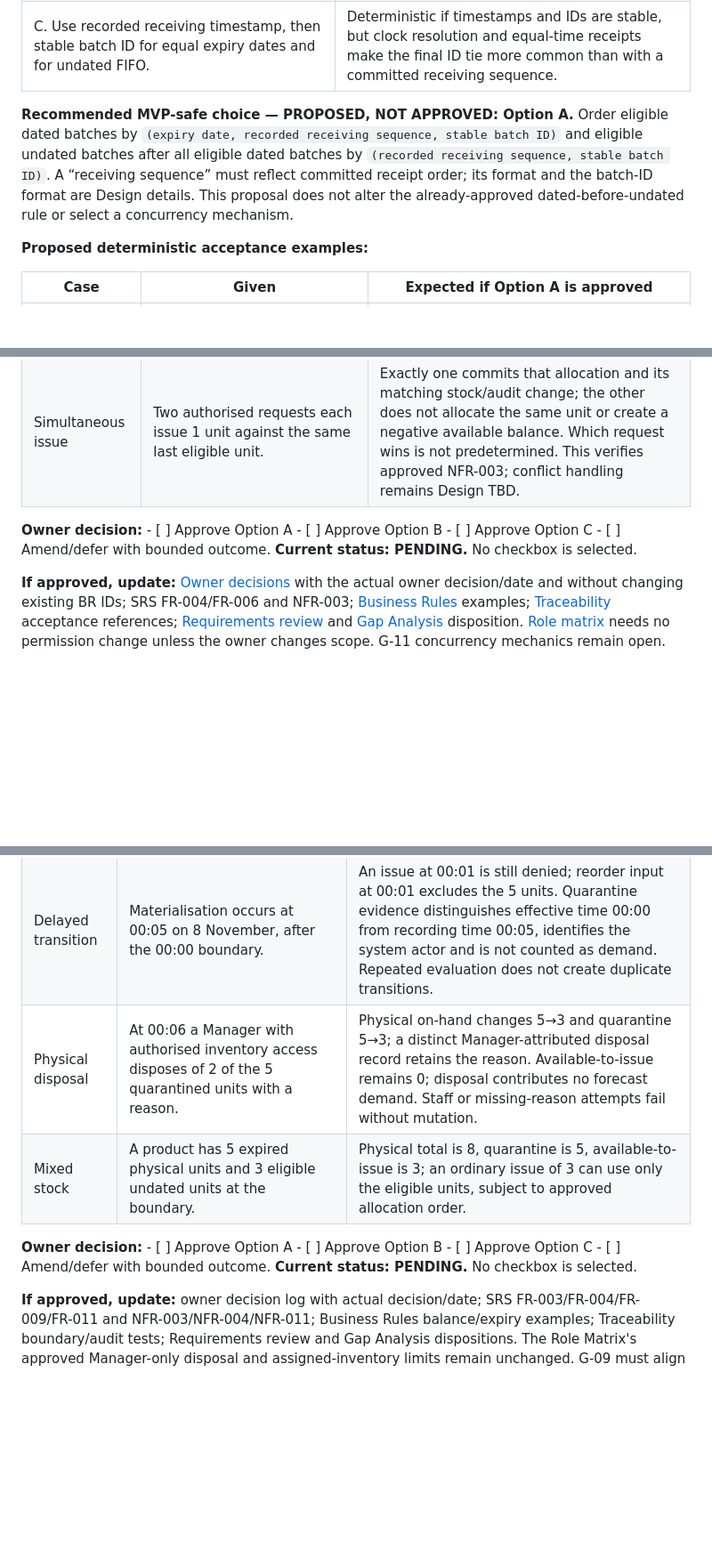
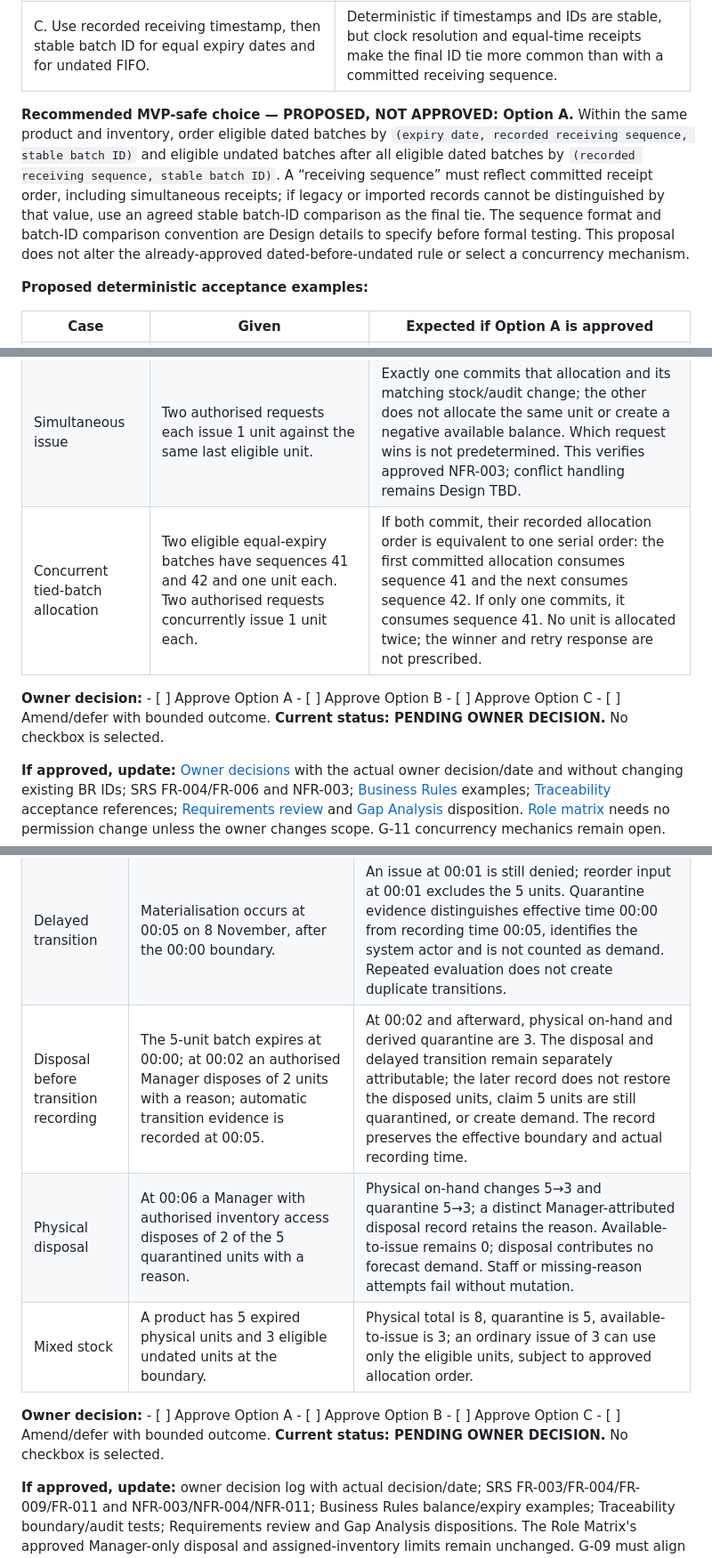
Before and after one commit to Mike-Franco/ay2627s2-cicdp-MikeAbat, a Markdown page: docs/requirements/BATCH_INTEGRITY_OWNER_DECISIONS.md, 3 parts joined by grey strips. Shown at 89% size. Rendered like a GitHub page; blank space fills up the shorter version.

Commit message:
docs(requirements): prepare batch integrity gap decisions

```diff
--- a/docs/requirements/BATCH_INTEGRITY_OWNER_DECISIONS.md
+++ b/docs/requirements/BATCH_INTEGRITY_OWNER_DECISIONS.md
@@ -16,7 +16,7 @@ The owner may approve, amend, reject or explicitly defer each package. A deferra
 | B. Stable batch ID for equal-expiry dates and equal receipt times; retain receiving order for undated batches where distinguishable. | Simple tie resolution but a later receipt could precede an earlier one when timestamps tie, weakening the intuitive FIFO reading. |
 | C. Use recorded receiving timestamp, then stable batch ID for equal expiry dates and for undated FIFO. | Deterministic if timestamps and IDs are stable, but clock resolution and equal-time receipts make the final ID tie more common than with a committed receiving sequence. |
 
-**Recommended MVP-safe choice — PROPOSED, NOT APPROVED: Option A.** Order eligible dated batches by `(expiry date, recorded receiving sequence, stable batch ID)` and eligible undated batches after all eligible dated batches by `(recorded receiving sequence, stable batch ID)`. A “receiving sequence” must reflect committed receipt order; its format and the batch-ID format are Design details. This proposal does not alter the already-approved dated-before-undated rule or select a concurrency mechanism.
+**Recommended MVP-safe choice — PROPOSED, NOT APPROVED: Option A.** Within the same product and inventory, order eligible dated batches by `(expiry date, recorded receiving sequence, stable batch ID)` and eligible undated batches after all eligible dated batches by `(recorded receiving sequence, stable batch ID)`. A “receiving sequence” must reflect committed receipt order, including simultaneous receipts; if legacy or imported records cannot be distinguished by that value, use an agreed stable batch-ID comparison as the final tie. The sequence format and batch-ID comparison convention are Design details to specify before formal testing. This proposal does not alter the already-approved dated-before-undated rule or select a concurrency mechanism.
 
 **Proposed deterministic acceptance examples:**
 
@@ -26,8 +26,9 @@ The owner may approve, amend, reject or explicitly defer each package. A deferra
 | Final tie | Two eligible batches have the same expiry date and indistinguishable recorded receiving sequence; stable IDs are B-10 and B-20. | Allocate B-10 before B-20 under the final stable-ID order. The ID comparison convention must be specified before this is a formal test. |
 | Undated FIFO | Eligible undated U-2 has sequence 7 and U-1 sequence 8; a dated eligible D-1 is also present. Issue spans all three. | Consume D-1 first, then U-2, then U-1. An undated batch with equal sequence uses the final stable-ID tie. |
 | Simultaneous issue | Two authorised requests each issue 1 unit against the same last eligible unit. | Exactly one commits that allocation and its matching stock/audit change; the other does not allocate the same unit or create a negative available balance. Which request wins is not predetermined. This verifies approved NFR-003; conflict handling remains Design TBD. |
+| Concurrent tied-batch allocation | Two eligible equal-expiry batches have sequences 41 and 42 and one unit each. Two authorised requests concurrently issue 1 unit each. | If both commit, their recorded allocation order is equivalent to one serial order: the first committed allocation consumes sequence 41 and the next consumes sequence 42. If only one commits, it consumes sequence 41. No unit is allocated twice; the winner and retry response are not prescribed. |
 
-**Owner decision:** - [ ] Approve Option A  - [ ] Approve Option B  - [ ] Approve Option C  - [ ] Amend/defer with bounded outcome. **Current status: PENDING.** No checkbox is selected.
+**Owner decision:** - [ ] Approve Option A  - [ ] Approve Option B  - [ ] Approve Option C  - [ ] Amend/defer with bounded outcome. **Current status: PENDING OWNER DECISION.** No checkbox is selected.
 
 **If approved, update:** [Owner decisions](OWNER_REQUIREMENTS_DECISIONS.md) with the actual owner decision/date and without changing existing BR IDs; SRS FR-004/FR-006 and NFR-003; [Business Rules](BUSINESS_RULES_AND_EDGE_CASES.md) examples; [Traceability](REQUIREMENTS_TRACEABILITY_MATRIX.md) acceptance references; [Requirements review](REQUIREMENTS_REVIEW.md) and [Gap Analysis](REQUIREMENTS_GAP_ANALYSIS.md) disposition. [Role matrix](ROLE_PERMISSION_MATRIX.md) needs no permission change unless the owner changes scope. G-11 concurrency mechanics remain open.
 
@@ -51,10 +52,11 @@ The owner may approve, amend, reject or explicitly defer each package. A deferra
 |---|---|---|
 | Midnight cutoff | One batch has 5 physical units and expiry date 8 November 2026; no other stock. At 7 November 23:59:59 Asia/Singapore it is eligible. | At 8 November 00:00 it is unavailable for ordinary issue. Physical on-hand remains 5; available-to-issue becomes 0 and quarantined quantity is 5. An issue of 1 fails without stock/audit mutation. |
 | Delayed transition | Materialisation occurs at 00:05 on 8 November, after the 00:00 boundary. | An issue at 00:01 is still denied; reorder input at 00:01 excludes the 5 units. Quarantine evidence distinguishes effective time 00:00 from recording time 00:05, identifies the system actor and is not counted as demand. Repeated evaluation does not create duplicate transitions. |
+| Disposal before transition recording | The 5-unit batch expires at 00:00; at 00:02 an authorised Manager disposes of 2 units with a reason; automatic transition evidence is recorded at 00:05. | At 00:02 and afterward, physical on-hand and derived quarantine are 3. The disposal and delayed transition remain separately attributable; the later record does not restore the disposed units, claim 5 units are still quarantined, or create demand. The record preserves the effective boundary and actual recording time. |
 | Physical disposal | At 00:06 a Manager with authorised inventory access disposes of 2 of the 5 quarantined units with a reason. | Physical on-hand changes 5→3 and quarantine 5→3; a distinct Manager-attributed disposal record retains the reason. Available-to-issue remains 0; disposal contributes no forecast demand. Staff or missing-reason attempts fail without mutation. |
 | Mixed stock | A product has 5 expired physical units and 3 eligible undated units at the boundary. | Physical total is 8, quarantine is 5, available-to-issue is 3; an ordinary issue of 3 can use only the eligible units, subject to approved allocation order. |
 
-**Owner decision:** - [ ] Approve Option A  - [ ] Approve Option B  - [ ] Approve Option C  - [ ] Amend/defer with bounded outcome. **Current status: PENDING.** No checkbox is selected.
+**Owner decision:** - [ ] Approve Option A  - [ ] Approve Option B  - [ ] Approve Option C  - [ ] Amend/defer with bounded outcome. **Current status: PENDING OWNER DECISION.** No checkbox is selected.
 
 **If approved, update:** owner decision log with actual decision/date; SRS FR-003/FR-004/FR-009/FR-011 and NFR-003/NFR-004/NFR-011; Business Rules balance/expiry examples; Traceability boundary/audit tests; Requirements review and Gap Analysis dispositions. The Role Matrix's approved Manager-only disposal and assigned-inventory limits remain unchanged. G-09 must align on the system-actor and event fields; G-11 concurrency and quarantine implementation remain open.
 
```
Also changed, not shown: other parts of docs/requirements/BATCH_INTEGRITY_OWNER_DECISIONS.md (+4 -3 lines), docs/requirements/REQUIREMENTS_REVIEW.md (+1 -1 lines).
